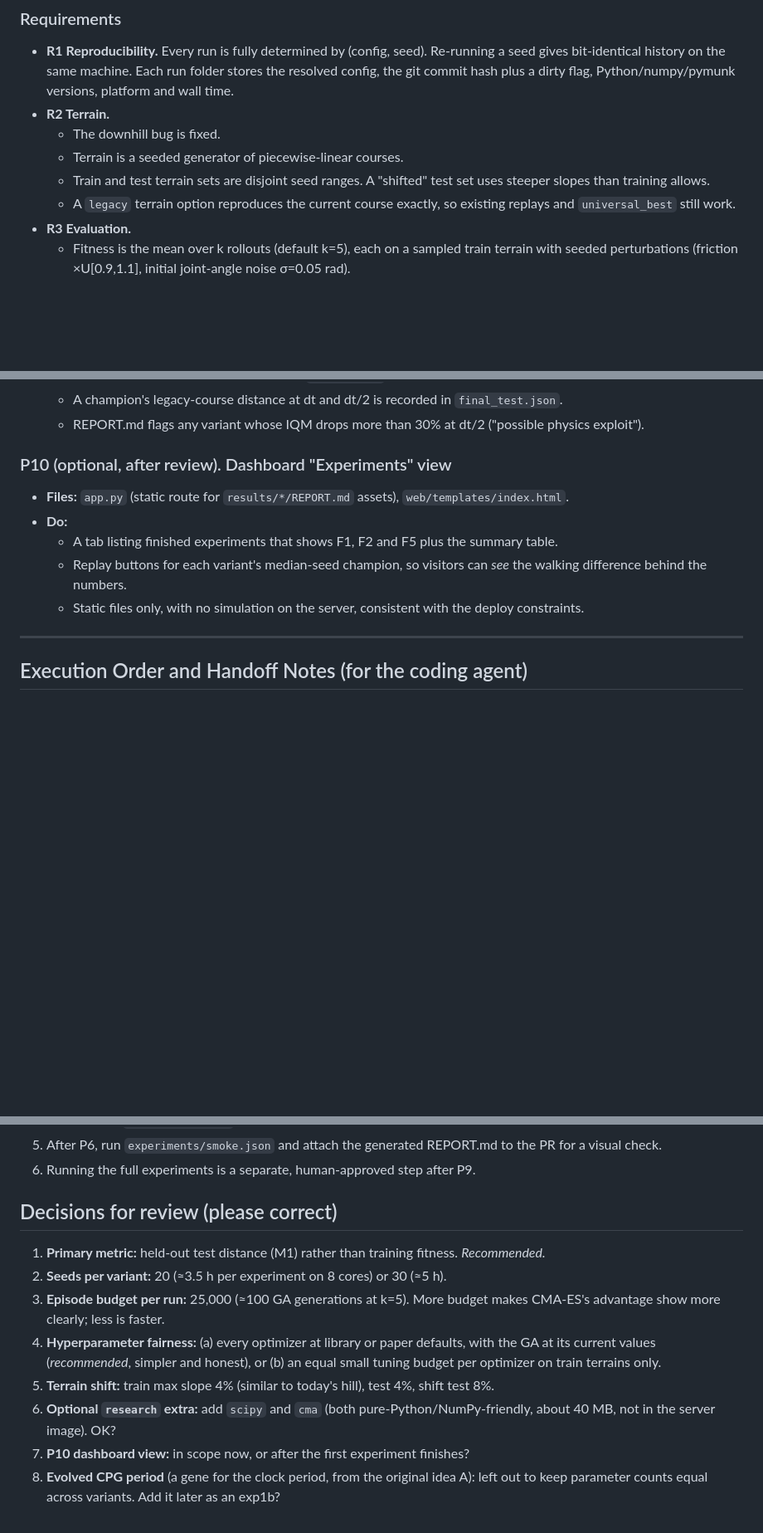
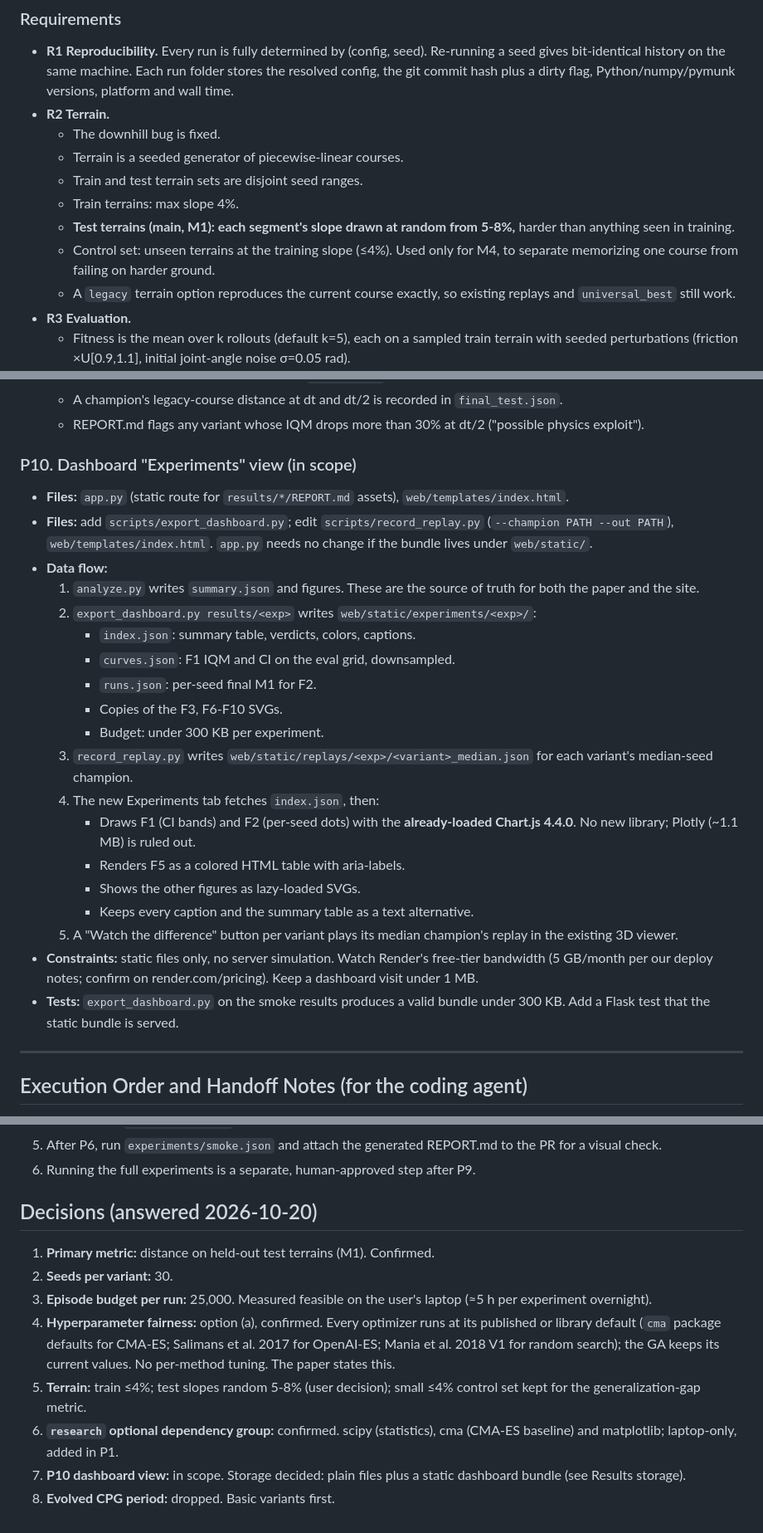
Before and after one commit to 000wahab000/Evolution, a Markdown page: docs/plans/2026-10-20-1200-feat-research-grade-experiments-plan.md, 3 parts joined by grey strips. Shown at 83% size. Drawn GitHub-style; blank space fills up the shorter version.

```diff
--- a/docs/plans/2026-10-20-1200-feat-research-grade-experiments-plan.md
+++ b/docs/plans/2026-10-20-1200-feat-research-grade-experiments-plan.md
@@ -114,7 +114,10 @@ All figures use one colorblind-safe palette with a fixed color per variant acros
 - **R2 Terrain.**
   - The downhill bug is fixed.
   - Terrain is a seeded generator of piecewise-linear courses.
-  - Train and test terrain sets are disjoint seed ranges. A "shifted" test set uses steeper slopes than training allows.
+  - Train and test terrain sets are disjoint seed ranges.
+  - Train terrains: max slope 4%.
+  - **Test terrains (main, M1): each segment's slope drawn at random from 5-8%,** harder than anything seen in training.
+  - Control set: unseen terrains at the training slope (≤4%). Used only for M4, to separate memorizing one course from failing on harder ground.
   - A `legacy` terrain option reproduces the current course exactly, so existing replays and `universal_best` still work.
 - **R3 Evaluation.**
   - Fitness is the mean over k rollouts (default k=5), each on a sampled train terrain with seeded perturbations (friction ×U[0.9,1.1], initial joint-angle noise σ=0.05 rad).
@@ -253,12 +295,26 @@ Each phase is one PR. A phase is not done until its tests pass and `pytest` is g
   - A champion's legacy-course distance at dt and dt/2 is recorded in `final_test.json`.
   - REPORT.md flags any variant whose IQM drops more than 30% at dt/2 ("possible physics exploit").
 
-### P10 (optional, after review). Dashboard "Experiments" view
+### P10. Dashboard "Experiments" view (in scope)
 - **Files:** `app.py` (static route for `results/*/REPORT.md` assets), `web/templates/index.html`.
-- **Do:**
-  - A tab listing finished experiments that shows F1, F2 and F5 plus the summary table.
-  - Replay buttons for each variant's median-seed champion, so visitors can *see* the walking difference behind the numbers.
-  - Static files only, with no simulation on the server, consistent with the deploy constraints.
+- **Files:** add `scripts/export_dashboard.py`; edit `scripts/record_replay.py` (`--champion PATH --out PATH`), `web/templates/index.html`. `app.py` needs no change if the bundle lives under `web/static/`.
+- **Data flow:**
+  1. `analyze.py` writes `summary.json` and figures. These are the source of truth for both the paper and the site.
+  2. `export_dashboard.py results/<exp>` writes `web/static/experiments/<exp>/`:
+     - `index.json`: summary table, verdicts, colors, captions.
+     - `curves.json`: F1 IQM and CI on the eval grid, downsampled.
+     - `runs.json`: per-seed final M1 for F2.
+     - Copies of the F3, F6-F10 SVGs.
+     - Budget: under 300 KB per experiment.
+  3. `record_replay.py` writes `web/static/replays/<exp>/<variant>_median.json` for each variant's median-seed champion.
+  4. The new Experiments tab fetches `index.json`, then:
+     - Draws F1 (CI bands) and F2 (per-seed dots) with the **already-loaded Chart.js 4.4.0**. No new library; Plotly (~1.1 MB) is ruled out.
+     - Renders F5 as a colored HTML table with aria-labels.
+     - Shows the other figures as lazy-loaded SVGs.
+     - Keeps every caption and the summary table as a text alternative.
+  5. A "Watch the difference" button per variant plays its median champion's replay in the existing 3D viewer.
+- **Constraints:** static files only, no server simulation. Watch Render's free-tier bandwidth (5 GB/month per our deploy notes; confirm on render.com/pricing). Keep a dashboard visit under 1 MB.
+- **Tests:** `export_dashboard.py` on the smoke results produces a valid bundle under 300 KB. Add a Flask test that the static bundle is served.
 
 ---
 
@@ -271,13 +327,13 @@ Each phase is one PR. A phase is not done until its tests pass and `pytest` is g
 5. After P6, run `experiments/smoke.json` and attach the generated REPORT.md to the PR for a visual check.
 6. Running the full experiments is a separate, human-approved step after P9.
 
-## Decisions for review (please correct)
+## Decisions (answered 2026-10-20)
 
-1. **Primary metric:** held-out test distance (M1) rather than training fitness. *Recommended.*
-2. **Seeds per variant:** 20 (≈3.5 h per experiment on 8 cores) or 30 (≈5 h).
-3. **Episode budget per run:** 25,000 (≈100 GA generations at k=5). More budget makes CMA-ES's advantage show more clearly; less is faster.
-4. **Hyperparameter fairness:** (a) every optimizer at library or paper defaults, with the GA at its current values (*recommended*, simpler and honest), or (b) an equal small tuning budget per optimizer on train terrains only.
-5. **Terrain shift:** train max slope 4% (similar to today's hill), test 4%, shift test 8%.
-6. **Optional `research` extra:** add `scipy` and `cma` (both pure-Python/NumPy-friendly, about 40 MB, not in the server image). OK?
-7. **P10 dashboard view:** in scope now, or after the first experiment finishes?
-8. **Evolved CPG period** (a gene for the clock period, from the original idea A): left out to keep parameter counts equal across variants. Add it later as an exp1b?
+1. **Primary metric:** distance on held-out test terrains (M1). Confirmed.
+2. **Seeds per variant:** 30.
+3. **Episode budget per run:** 25,000. Measured feasible on the user's laptop (≈5 h per experiment overnight).
+4. **Hyperparameter fairness:** option (a), confirmed. Every optimizer runs at its published or library default (`cma` package defaults for CMA-ES; Salimans et al. 2017 for OpenAI-ES; Mania et al. 2018 V1 for random search); the GA keeps its current values. No per-method tuning. The paper states this.
+5. **Terrain:** train ≤4%; test slopes random 5-8% (user decision); small ≤4% control set kept for the generalization-gap metric.
+6. **`research` optional dependency group:** confirmed. scipy (statistics), cma (CMA-ES baseline) and matplotlib; laptop-only, added in P1.
+7. **P10 dashboard view:** in scope. Storage decided: plain files plus a static dashboard bundle (see Results storage).
+8. **Evolved CPG period:** dropped. Basic variants first.
```
Also changed, not shown: other parts of docs/plans/2026-10-20-1200-feat-research-grade-experiments-plan.md (+49 -10 lines).
